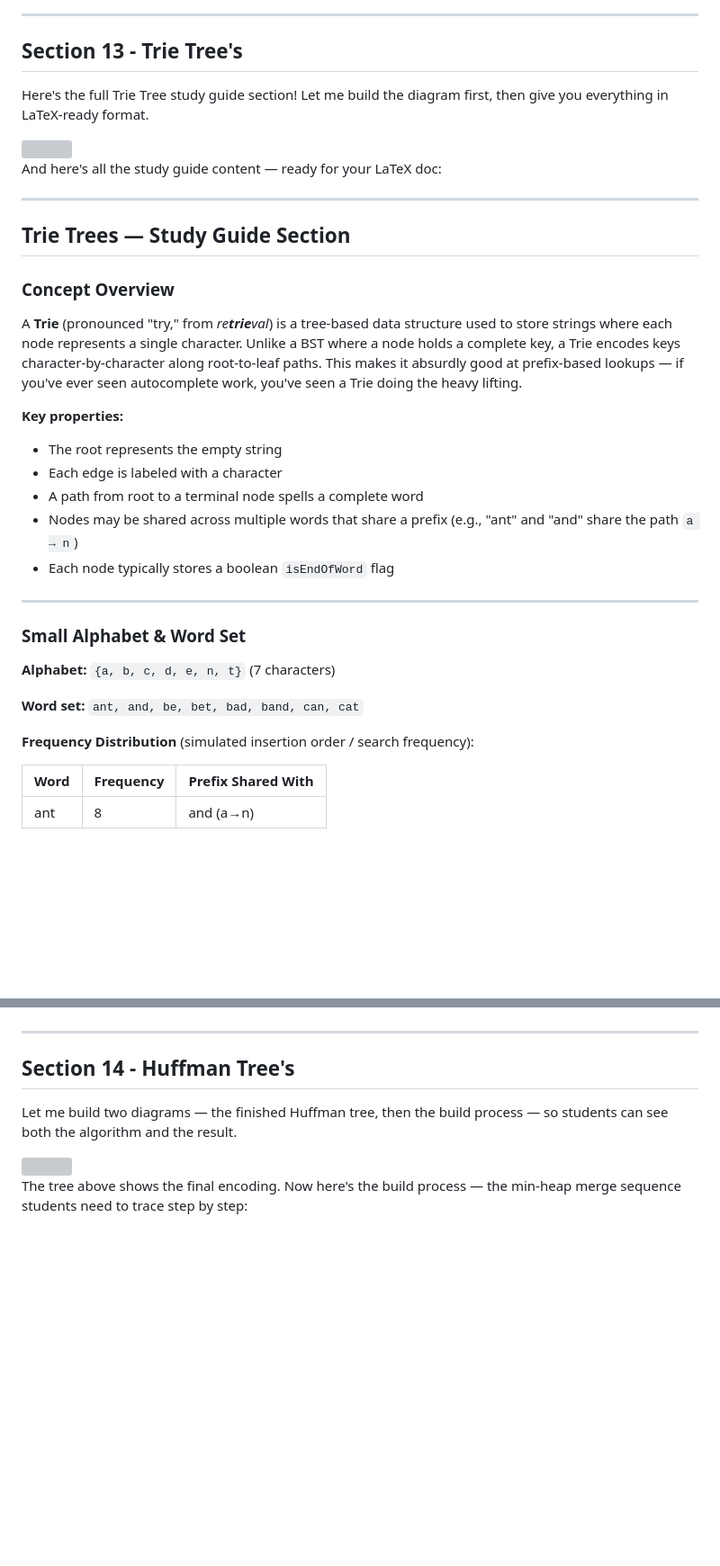
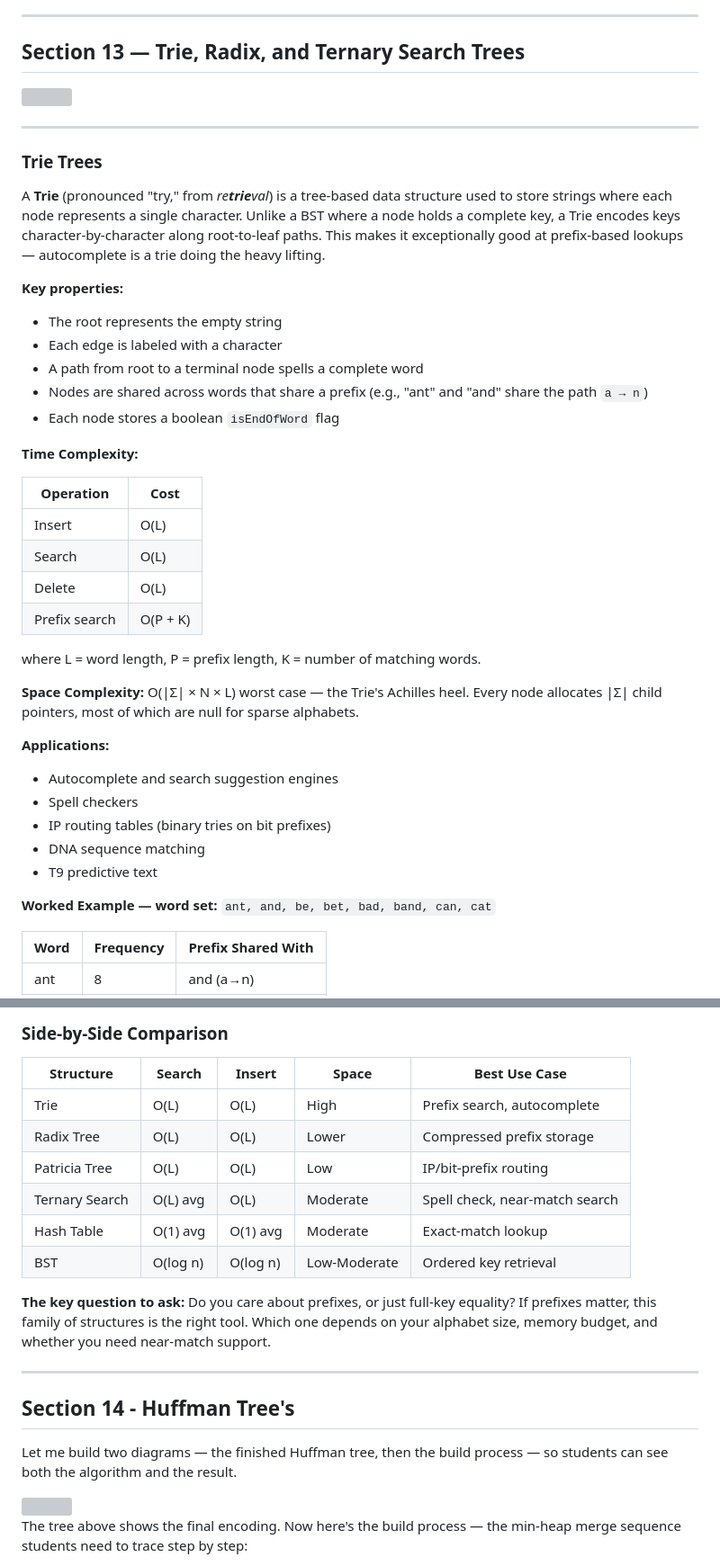
Before and after one commit to rugbyprof/5243-Algorithms, a Markdown page: Assignments/06-T02/README.md, 2 parts joined by grey strips. Shown at 90% size. GitHub-like rendering; blank space fills up the shorter version; grey boxes are pictures that could not be loaded.

```diff
--- a/Assignments/06-T02/README.md
+++ b/Assignments/06-T02/README.md
@@ -976,39 +976,46 @@ A **minimal perfect hash** uses exactly |S| slots (no empty space wasted).
 
 ---
 
-## Section 13 - Trie Tree's
-
-Here's the full Trie Tree study guide section! Let me build the diagram first, then give you everything in LaTeX-ready format.
+## Section 13 — Trie, Radix, and Ternary Search Trees
 
 <img src="./images/trie_tree_diagram.svg">
 
-And here's all the study guide content — ready for your LaTeX doc:
-
 ---
 
-## Trie Trees — Study Guide Section
+### Trie Trees
 
-### Concept Overview
-
-A **Trie** (pronounced "try," from _re**trie**val_) is a tree-based data structure used to store strings where each node represents a single character. Unlike a BST where a node holds a complete key, a Trie encodes keys character-by-character along root-to-leaf paths. This makes it absurdly good at prefix-based lookups — if you've ever seen autocomplete work, you've seen a Trie doing the heavy lifting.
+A **Trie** (pronounced "try," from _re**trie**val_) is a tree-based data structure used to store strings where each node represents a single character. Unlike a BST where a node holds a complete key, a Trie encodes keys character-by-character along root-to-leaf paths. This makes it exceptionally good at prefix-based lookups — autocomplete is a trie doing the heavy lifting.
 
 **Key properties:**
 
 - The root represents the empty string
 - Each edge is labeled with a character
 - A path from root to a terminal node spells a complete word
-- Nodes may be shared across multiple words that share a prefix (e.g., "ant" and "and" share the path `a → n`)
-- Each node typically stores a boolean `isEndOfWord` flag
+- Nodes are shared across words that share a prefix (e.g., "ant" and "and" share the path `a → n`)
+- Each node stores a boolean `isEndOfWord` flag
 
----
+**Time Complexity:**
 
-### Small Alphabet & Word Set
+| Operation     | Cost               |
+| ------------- | ------------------ |
+| Insert        | O(L)               |
+| Search        | O(L)               |
+| Delete        | O(L)               |
+| Prefix search | O(P + K)           |
 
-**Alphabet:** `{a, b, c, d, e, n, t}` (7 characters)
+where L = word length, P = prefix length, K = number of matching words.
 
-**Word set:** `ant, and, be, bet, bad, band, can, cat`
+**Space Complexity:** O(|Σ| × N × L) worst case — the Trie's Achilles heel. Every node allocates |Σ| child pointers, most of which are null for sparse alphabets.
 
-**Frequency Distribution** (simulated insertion order / search frequency):
+**Applications:**
+
+- Autocomplete and search suggestion engines
+- Spell checkers
+- IP routing tables (binary tries on bit prefixes)
+- DNA sequence matching
+- T9 predictive text
+
+**Worked Example — word set:** `ant, and, be, bet, bad, band, can, cat`
 
 | Word | Frequency | Prefix Shared With |
 | ---- | --------- | ------------------ |
@@ -1062,3 +1094,15 @@ The key differentiator: Tries shine when you care about **prefixes**, not just f
+### Side-by-Side Comparison
+
+| Structure       | Search    | Insert   | Space            | Best Use Case                  |
+| --------------- | --------- | -------- | ---------------- | ------------------------------ |
+| Trie            | O(L)      | O(L)     | High             | Prefix search, autocomplete    |
+| Radix Tree      | O(L)      | O(L)     | Lower            | Compressed prefix storage      |
+| Patricia Tree   | O(L)      | O(L)     | Low              | IP/bit-prefix routing          |
+| Ternary Search  | O(L) avg  | O(L)     | Moderate         | Spell check, near-match search |
+| Hash Table      | O(1) avg  | O(1) avg | Moderate         | Exact-match lookup             |
+| BST             | O(log n)  | O(log n) | Low-Moderate     | Ordered key retrieval          |
+
+**The key question to ask:** Do you care about prefixes, or just full-key equality? If prefixes matter, this family of structures is the right tool. Which one depends on your alphabet size, memory budget, and whether you need near-match support.
 
 ---
 
```
Also changed, not shown: other parts of Assignments/06-T02/README.md (+49 -24 lines).
